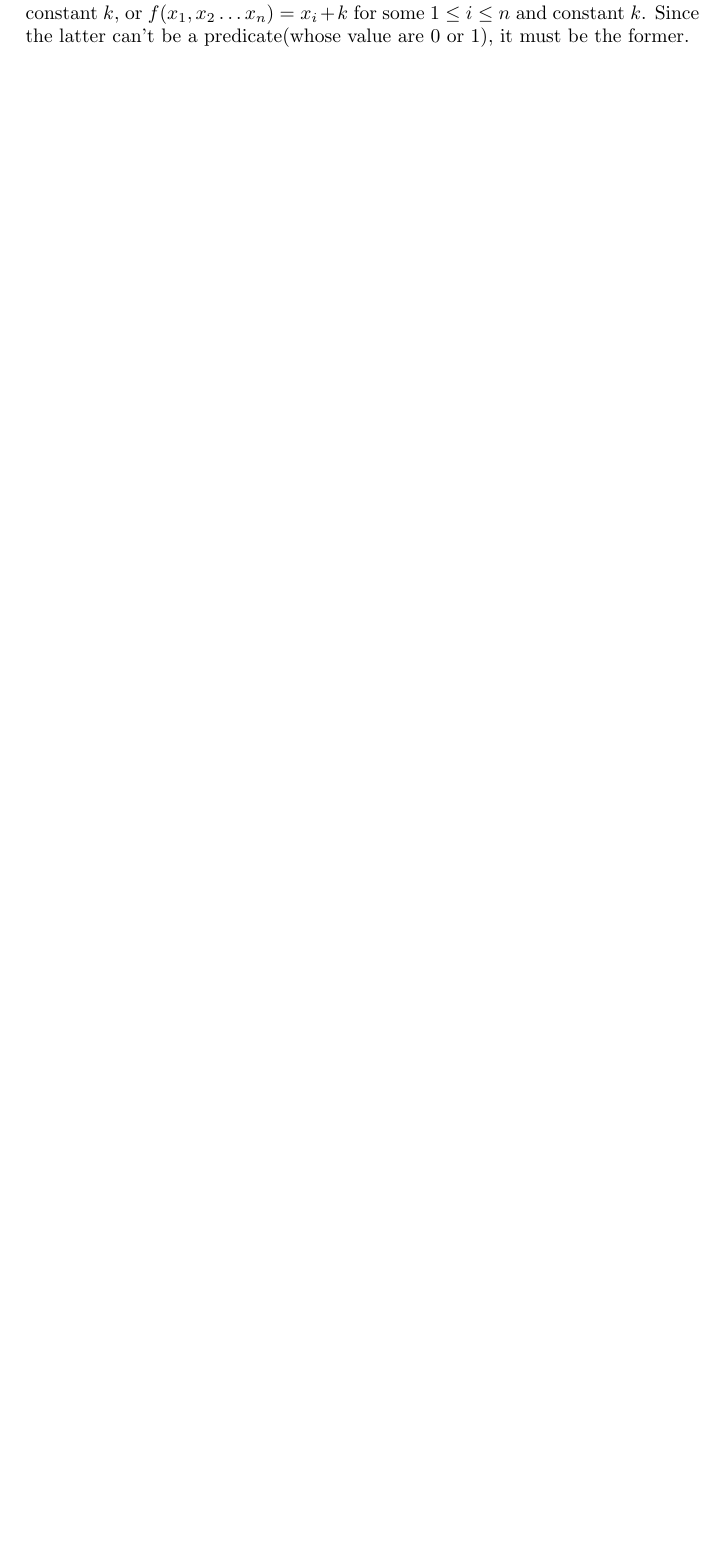
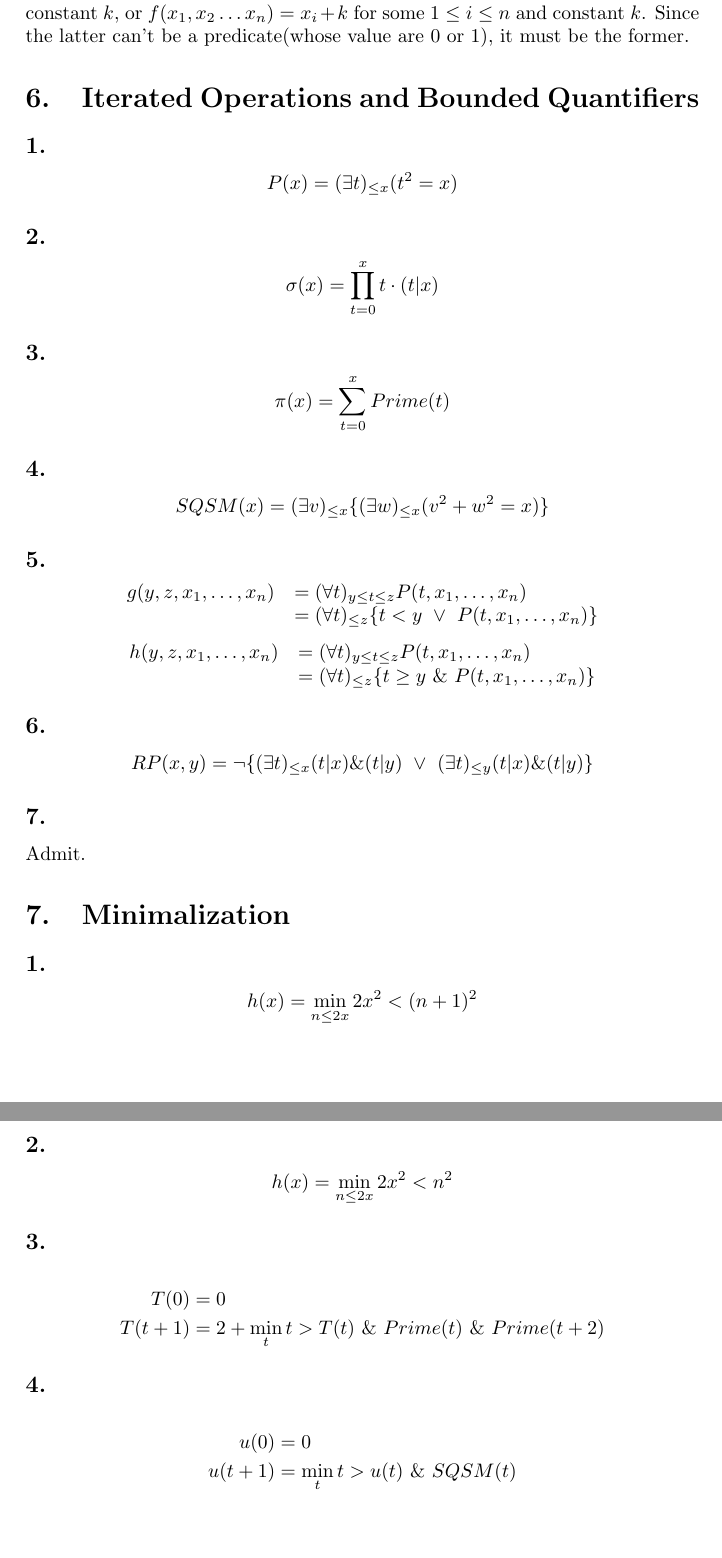
Before and after one commit to cz717/bksol, a LaTeX document (davis/davis.tex, which reads davis/ch3.tex): part of page 13 of 13 before the commit and two parts of pages 13 and 14 of 14 after it, the two joined at a grey line, cut so that both start at the same text, the shorter picture padded with empty space. Compiled offline with pdfLaTeX.

Commit message:
davis 3.6.1 - 3.7.4

```diff
--- a/davis/ch3.tex
+++ b/davis/ch3.tex
@@ -147,3 +147,60 @@ If function $f(x_{1}, x_{2} \dots x_{n})$ belong to COMP,
 either $f(x_{1}, x_{2} \dots x_{n}) = k$ for some constant $k$,
 or $f(x_{1}, x_{2} \dots x_{n}) = x_{i}+k$ for some $1\le i\le n$ and constant $k$.
 Since the latter can't be a predicate(whose value are 0 or 1), it must be the former.
+
+
+
+\section{Iterated Operations and Bounded Quantifiers}
+
+\subsection{}
+\[ P(x) = (\exists t)_{\le x}(t^{2}=x) \]
+
+\subsection{}
+\[ \sigma(x) = \prod_{t=0}^{x}{t\cdot(t|x)} \]
+
+\subsection{}
+\[ \pi(x) = \sum_{t=0}^{x}{Prime(t)} \]
+
+\subsection{}
+\[ SQSM(x) = (\exists v)_{\le x}\{ (\exists w)_{\le x}(v^2+w^2=x) \} \]
+
+\subsection{}
+\[ \begin{array}{rl}
+    g(y,z,x_{1},\dots ,x_{n})
+  & = (\forall t)_{y\le t\le z}P(t,x_{1},\dots,x_{n}) \\
+  & = (\forall t)_{\le z}\{ t<y \ \lor\ P(t,x_{1},\dots,x_{n}) \}
+\end{array}\] \[ \begin{array}{rl}
+    h(y,z,x_{1},\dots ,x_{n})
+  & = (\forall t)_{y\le t\le z}P(t,x_{1},\dots,x_{n}) \\
+  & = (\forall t)_{\le z}\{ t\ge y \ \&\ P(t,x_{1},\dots,x_{n}) \}
+\end{array}\]
+
+\subsection{}
+\[ RP(x,y) = \neg\{ (\exists t)_{\le x}(t|x)\&(t|y) \ \lor\
+                    (\exists t)_{\le y}(t|x)\&(t|y)  \} \]
+
+\subsection{}
+Admit.
+
+
+
+\section{Minimalization}
+
+\subsection{}
+\[ h(x) = \min_{n\le 2x}{2x^2<(n+1)^2} \]
+
+\subsection{}
+\[ h(x) = \min_{n\le 2x}{2x^2<n^2} \]
+
+\subsection{}
+\begin{align*}
+  T(0)   & = 0 \\
+  T(t+1) & = 2 + \min_{t}t>T(t) \ \&\ Prime(t) \ \&\ Prime(t+2)
+\end{align*}
+
+
+\subsection{}
+\begin{align*}
+  u(0)   & = 0 \\
+  u(t+1) & = \min_{t}t>u(t) \ \&\ SQSM(t)
+\end{align*}
```
